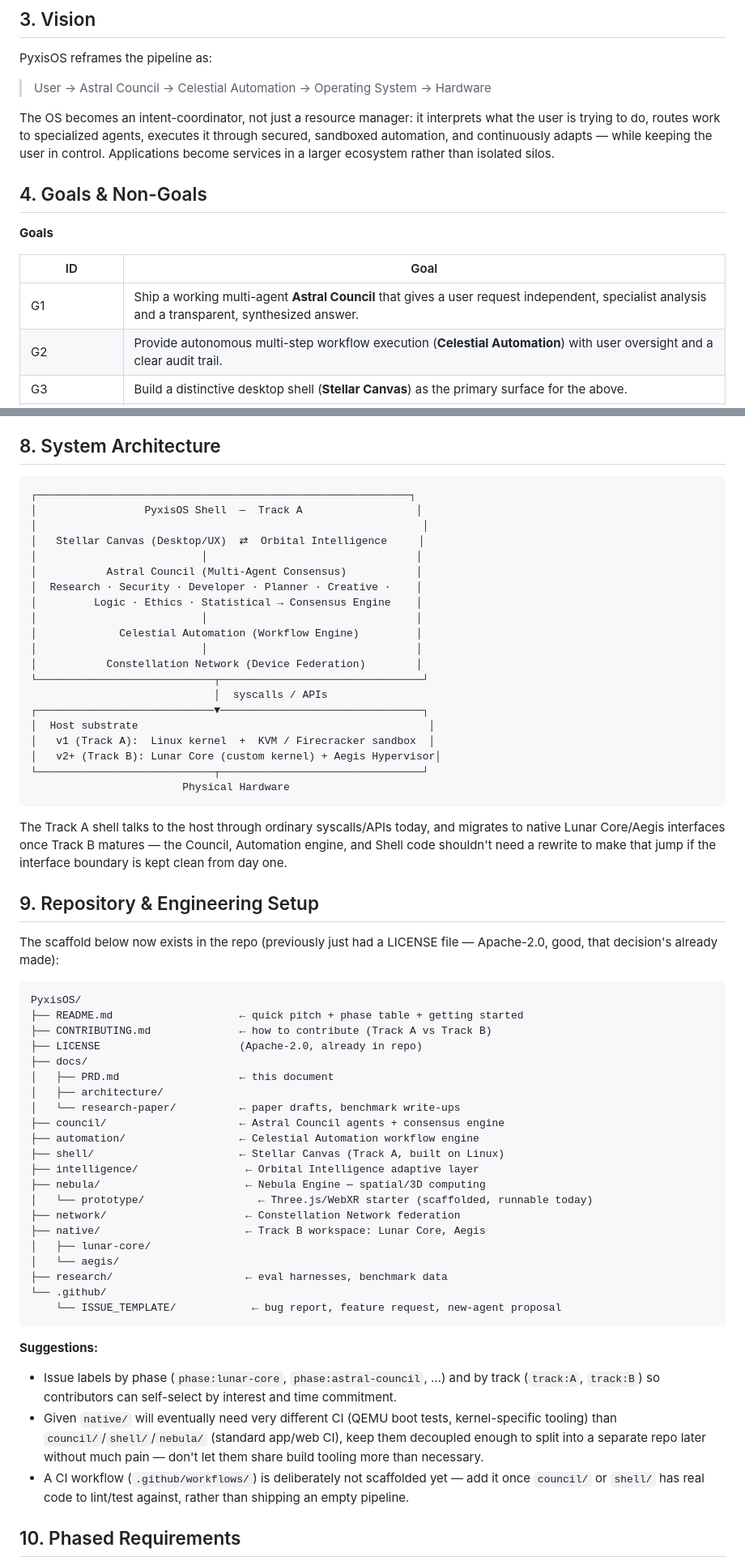
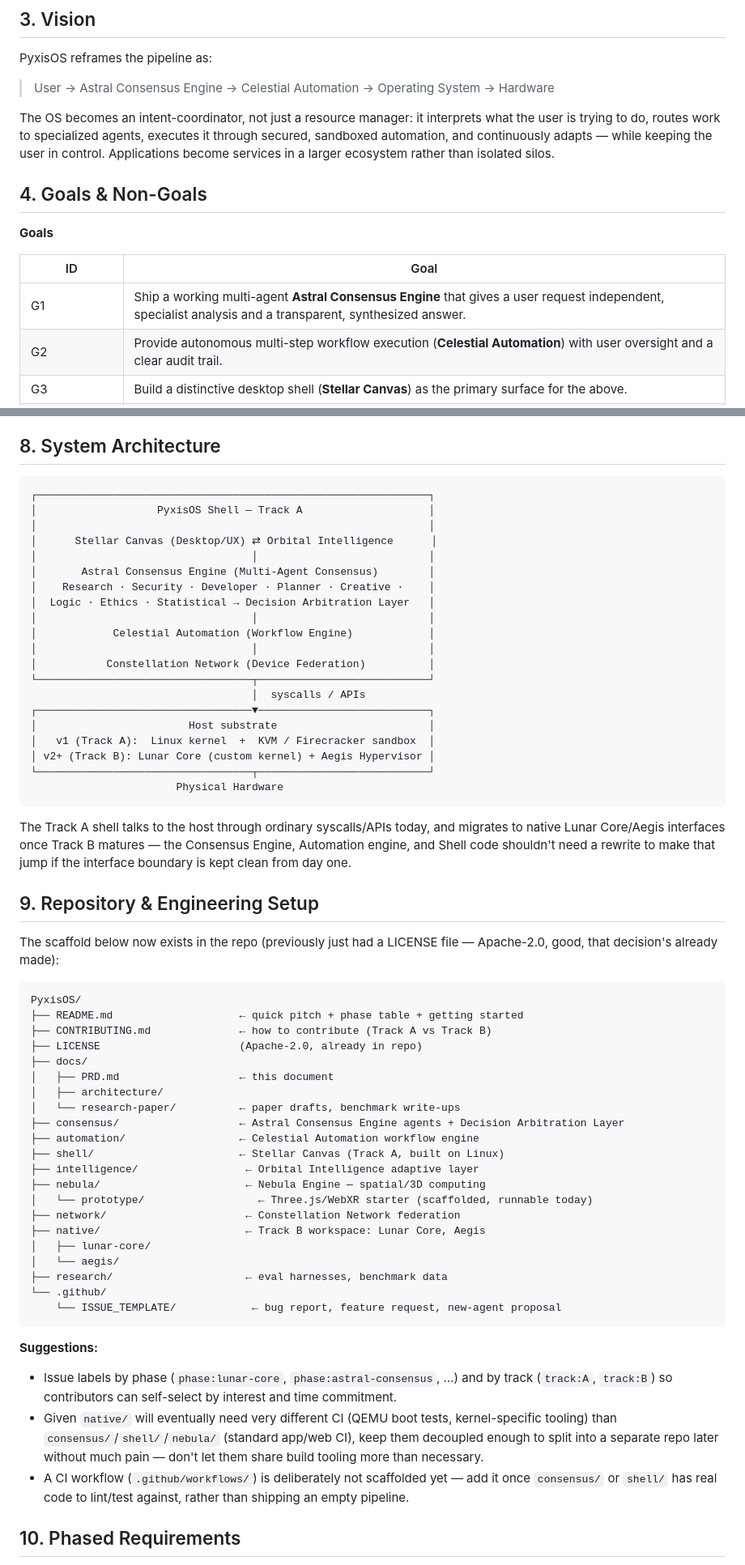
Before and after one commit to obstinix/PyxisOS, a Markdown page: docs/PRD.md, 2 parts joined by grey strips. Shown at 81% size. Drawn GitHub-style.

Commit message:
docs(prd): rename Council references to Consensus Engine and align ASCII diagrams

````diff
--- a/docs/PRD.md
+++ b/docs/PRD.md
@@ -46,7 +46,7 @@ AI shows up only at the application layer — a chatbot window, a copilot plugin
 
 PyxisOS reframes the pipeline as:
 
-> User → Astral Council → Celestial Automation → Operating System → Hardware
+> User → Astral Consensus Engine → Celestial Automation → Operating System → Hardware
 
 The OS becomes an intent-coordinator, not just a resource manager: it interprets what the user is trying to do, routes work to specialized agents, executes it through secured, sandboxed automation, and continuously adapts — while keeping the user in control. Applications become services in a larger ecosystem rather than isolated silos.
 
@@ -56,7 +56,7 @@ The OS becomes an intent-coordinator, not just a resource manager: it interprets
 
 | ID | Goal |
 |---|---|
-| G1 | Ship a working multi-agent **Astral Council** that gives a user request independent, specialist analysis and a transparent, synthesized answer. |
+| G1 | Ship a working multi-agent **Astral Consensus Engine** that gives a user request independent, specialist analysis and a transparent, synthesized answer. |
 | G2 | Provide autonomous multi-step workflow execution (**Celestial Automation**) with user oversight and a clear audit trail. |
 | G3 | Build a distinctive desktop shell (**Stellar Canvas**) as the primary surface for the above. |
 | G4 | Establish PyxisOS as a credible open research platform for human-AI collaborative computing — generating the data the companion research paper needs. |
@@ -106,29 +106,29 @@ Every phase below is tagged with its track. Nothing about the original phases, c
 ## 8. System Architecture
 
 ```
-┌───────────────────────────────────────────────────────────┐
-│                 PyxisOS Shell  —  Track A                  │
-│                                                             │
-│   Stellar Canvas (Desktop/UX)  ⇄  Orbital Intelligence     │
-│                          │                                 │
-│           Astral Council (Multi-Agent Consensus)           │
-│  Research · Security · Developer · Planner · Creative ·    │
-│         Logic · Ethics · Statistical → Consensus Engine    │
-│                          │                                 │
-│             Celestial Automation (Workflow Engine)         │
-│                          │                                 │
-│           Constellation Network (Device Federation)        │
-└────────────────────────────┬────────────────────────────────┘
-                             │  syscalls / APIs
-┌────────────────────────────▼────────────────────────────────┐
-│  Host substrate                                              │
+┌──────────────────────────────────────────────────────────────┐
+│                   PyxisOS Shell — Track A                    │
+│                                                              │
+│      Stellar Canvas (Desktop/UX) ⇄ Orbital Intelligence      │
+│                                  │                           │
+│       Astral Consensus Engine (Multi-Agent Consensus)        │
+│    Research · Security · Developer · Planner · Creative ·    │
+│  Logic · Ethics · Statistical → Decision Arbitration Layer   │
+│                                  │                           │
+│            Celestial Automation (Workflow Engine)            │
+│                                  │                           │
+│           Constellation Network (Device Federation)          │
+└──────────────────────────────────┬───────────────────────────┘
+                                   │  syscalls / APIs
+┌──────────────────────────────────▼───────────────────────────┐
+│                        Host substrate                        │
 │   v1 (Track A):  Linux kernel  +  KVM / Firecracker sandbox  │
-│   v2+ (Track B): Lunar Core (custom kernel) + Aegis Hypervisor│
-└────────────────────────────┬────────────────────────────────┘
-                        Physical Hardware
+│ v2+ (Track B): Lunar Core (custom kernel) + Aegis Hypervisor │
+└──────────────────────────────────┬───────────────────────────┘
+                       Physical Hardware
 ```
 
-The Track A shell talks to the host through ordinary syscalls/APIs today, and migrates to native Lunar Core/Aegis interfaces once Track B matures — the Council, Automation engine, and Shell code shouldn't need a rewrite to make that jump if the interface boundary is kept clean from day one.
+The Track A shell talks to the host through ordinary syscalls/APIs today, and migrates to native Lunar Core/Aegis interfaces once Track B matures — the Consensus Engine, Automation engine, and Shell code shouldn't need a rewrite to make that jump if the interface boundary is kept clean from day one.
 
 ## 9. Repository & Engineering Setup
 
@@ -143,7 +143,7 @@ PyxisOS/
 │   ├── PRD.md                   ← this document
 │   ├── architecture/
 │   └── research-paper/          ← paper drafts, benchmark write-ups
-├── council/                     ← Astral Council agents + consensus engine
+├── consensus/                   ← Astral Consensus Engine agents + Decision Arbitration Layer
 ├── automation/                  ← Celestial Automation workflow engine
 ├── shell/                       ← Stellar Canvas (Track A, built on Linux)
 ├── intelligence/                 ← Orbital Intelligence adaptive layer
@@ -159,9 +159,9 @@ PyxisOS/
 ```
 
 **Suggestions:**
-- Issue labels by phase (`phase:lunar-core`, `phase:astral-council`, …) and by track (`track:A`, `track:B`) so contributors can self-select by interest and time commitment.
-- Given `native/` will eventually need very different CI (QEMU boot tests, kernel-specific tooling) than `council/`/`shell/`/`nebula/` (standard app/web CI), keep them decoupled enough to split into a separate repo later without much pain — don't let them share build tooling more than necessary.
-- A CI workflow (`.github/workflows/`) is deliberately not scaffolded yet — add it once `council/` or `shell/` has real code to lint/test against, rather than shipping an empty pipeline.
+- Issue labels by phase (`phase:lunar-core`, `phase:astral-consensus`, …) and by track (`track:A`, `track:B`) so contributors can self-select by interest and time commitment.
+- Given `native/` will eventually need very different CI (QEMU boot tests, kernel-specific tooling) than `consensus/`/`shell/`/`nebula/` (standard app/web CI), keep them decoupled enough to split into a separate repo later without much pain — don't let them share build tooling more than necessary.
+- A CI workflow (`.github/workflows/`) is deliberately not scaffolded yet — add it once `consensus/` or `shell/` has real code to lint/test against, rather than shipping an empty pipeline.
 
 ## 10. Phased Requirements
 
````
Also changed, not shown: other parts of docs/PRD.md (+19 -19 lines).
